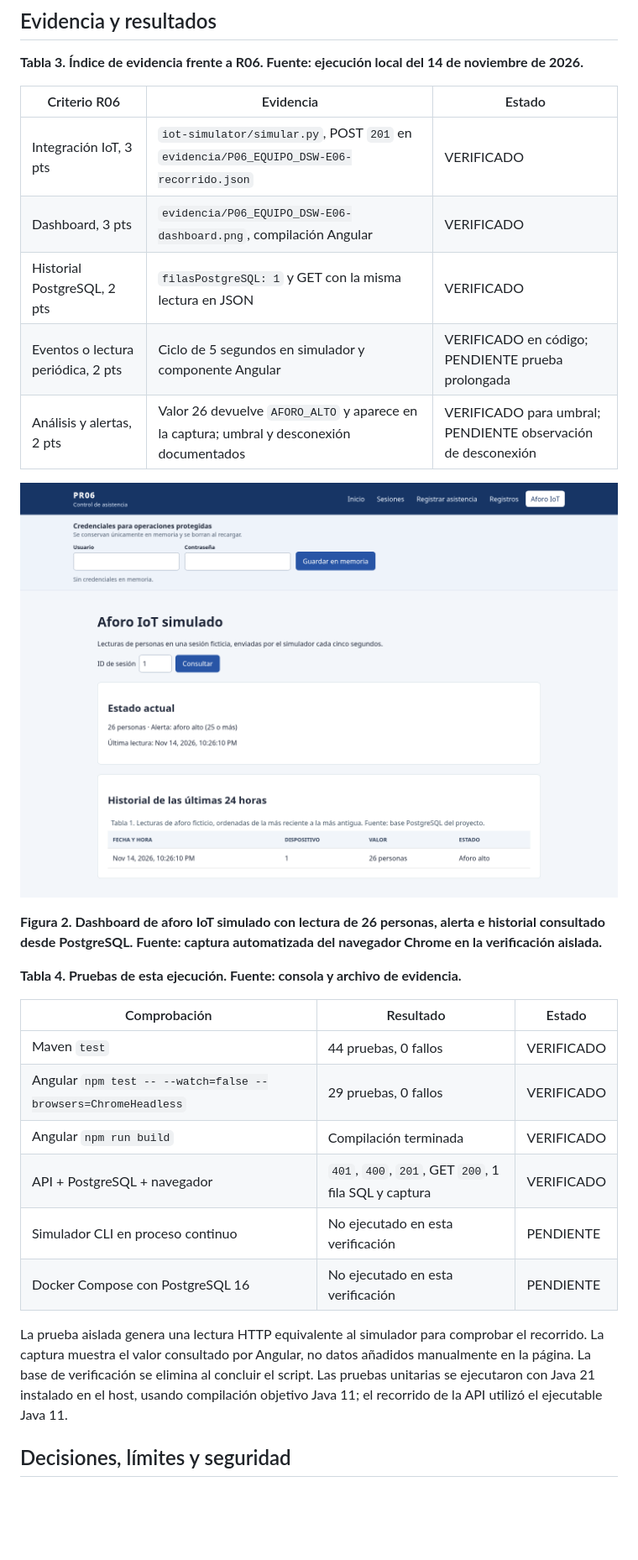
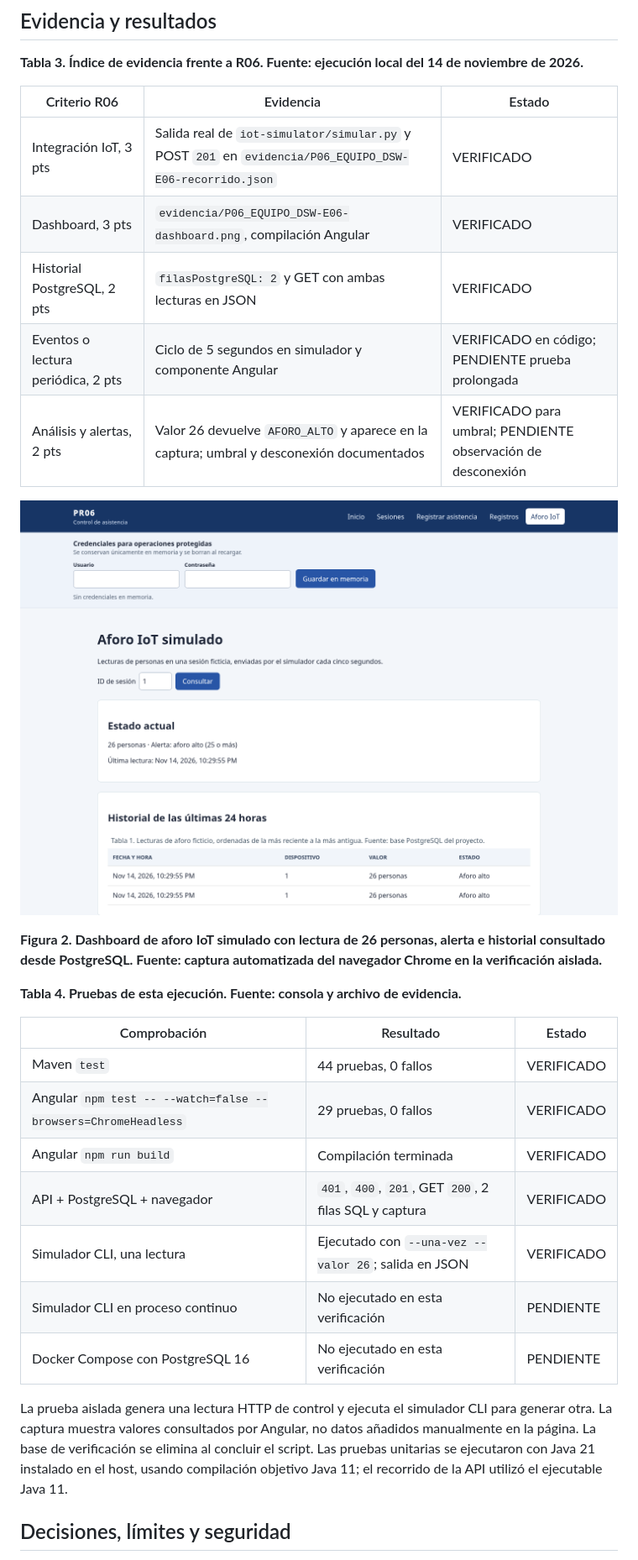
Before and after one commit to JeshuaBenitez/PR06_DSW-E06, a Markdown page: docs/P06/P06_EQUIPO_DSW-E06.md, the part around the change. Shown at 84% size. GitHub-like rendering; pictures changed too: docs/P06/evidencia/P06_EQUIPO_DSW-E06-dashboard.png; blank space fills up the shorter version.

Commit message:
test(p06): verificar simulador real y actualizar evidencias

```diff
--- a/docs/P06/P06_EQUIPO_DSW-E06.md
+++ b/docs/P06/P06_EQUIPO_DSW-E06.md
@@ -79,9 +79,9 @@ La clave no se registra ni se copia a la evidencia. El navegador solo consulta t
 
 | Criterio R06 | Evidencia | Estado |
 |---|---|---|
-| Integración IoT, 3 pts | `iot-simulator/simular.py`, POST `201` en `evidencia/P06_EQUIPO_DSW-E06-recorrido.json` | VERIFICADO |
+| Integración IoT, 3 pts | Salida real de `iot-simulator/simular.py` y POST `201` en `evidencia/P06_EQUIPO_DSW-E06-recorrido.json` | VERIFICADO |
 | Dashboard, 3 pts | `evidencia/P06_EQUIPO_DSW-E06-dashboard.png`, compilación Angular | VERIFICADO |
-| Historial PostgreSQL, 2 pts | `filasPostgreSQL: 1` y GET con la misma lectura en JSON | VERIFICADO |
+| Historial PostgreSQL, 2 pts | `filasPostgreSQL: 2` y GET con ambas lecturas en JSON | VERIFICADO |
 | Eventos o lectura periódica, 2 pts | Ciclo de 5 segundos en simulador y componente Angular | VERIFICADO en código; PENDIENTE prueba prolongada |
 | Análisis y alertas, 2 pts | Valor 26 devuelve `AFORO_ALTO` y aparece en la captura; umbral y desconexión documentados | VERIFICADO para umbral; PENDIENTE observación de desconexión |
 
@@ -96,11 +96,12 @@ La clave no se registra ni se copia a la evidencia. El navegador solo consulta t
 | Maven `test` | 44 pruebas, 0 fallos | VERIFICADO |
 | Angular `npm test -- --watch=false --browsers=ChromeHeadless` | 29 pruebas, 0 fallos | VERIFICADO |
 | Angular `npm run build` | Compilación terminada | VERIFICADO |
-| API + PostgreSQL + navegador | `401`, `400`, `201`, GET `200`, 1 fila SQL y captura | VERIFICADO |
+| API + PostgreSQL + navegador | `401`, `400`, `201`, GET `200`, 2 filas SQL y captura | VERIFICADO |
+| Simulador CLI, una lectura | Ejecutado con `--una-vez --valor 26`; salida en JSON | VERIFICADO |
 | Simulador CLI en proceso continuo | No ejecutado en esta verificación | PENDIENTE |
 | Docker Compose con PostgreSQL 16 | No ejecutado en esta verificación | PENDIENTE |
 
-La prueba aislada genera una lectura HTTP equivalente al simulador para comprobar el recorrido. La captura muestra el valor consultado por Angular, no datos añadidos manualmente en la página. La base de verificación se elimina al concluir el script. Las pruebas unitarias se ejecutaron con Java 21 instalado en el host, usando compilación objetivo Java 11; el recorrido de la API utilizó el ejecutable Java 11.
+La prueba aislada genera una lectura HTTP de control y ejecuta el simulador CLI para generar otra. La captura muestra valores consultados por Angular, no datos añadidos manualmente en la página. La base de verificación se elimina al concluir el script. Las pruebas unitarias se ejecutaron con Java 21 instalado en el host, usando compilación objetivo Java 11; el recorrido de la API utilizó el ejecutable Java 11.
 
 ## Decisiones, límites y seguridad
 
```
Also changed, not shown: 3 other files.
